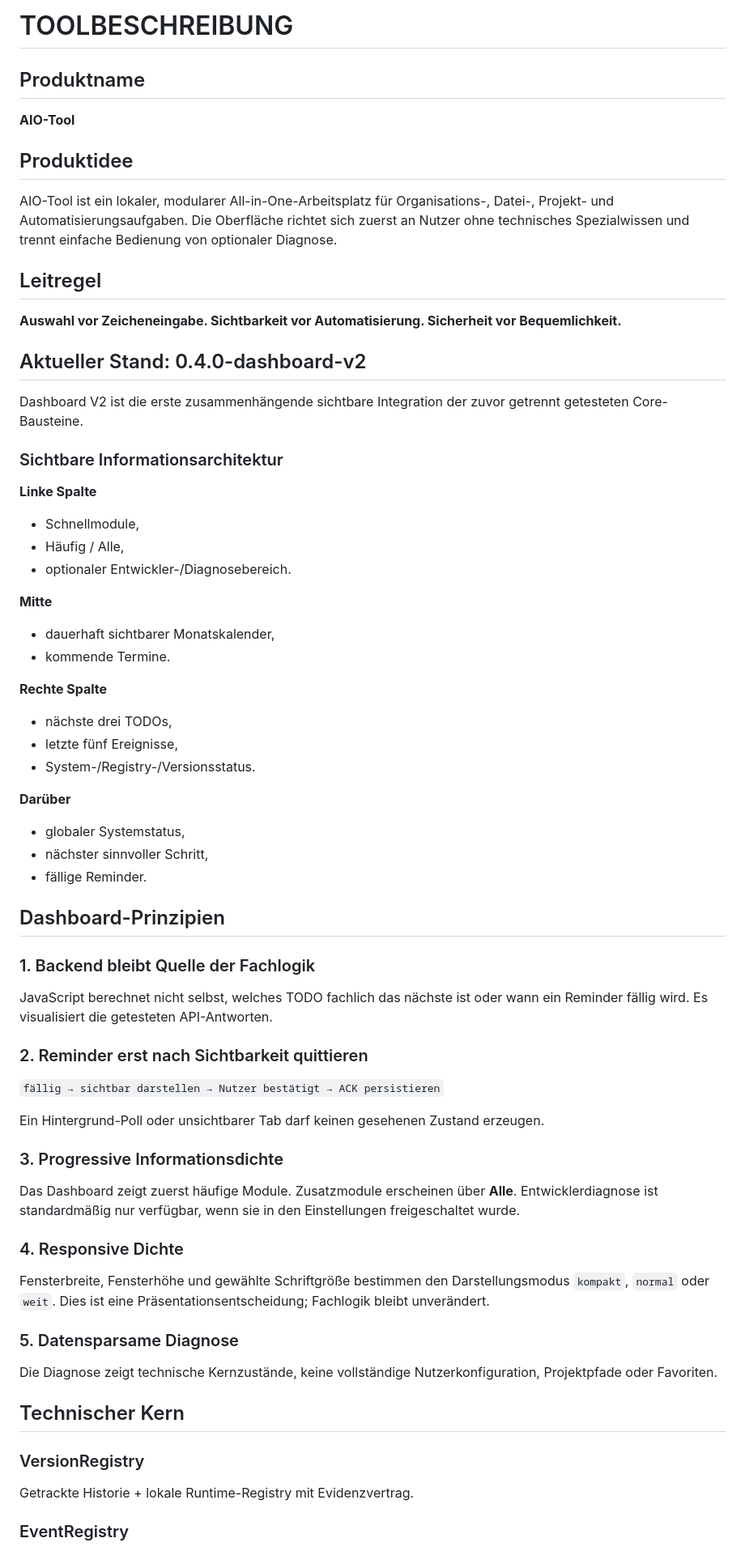
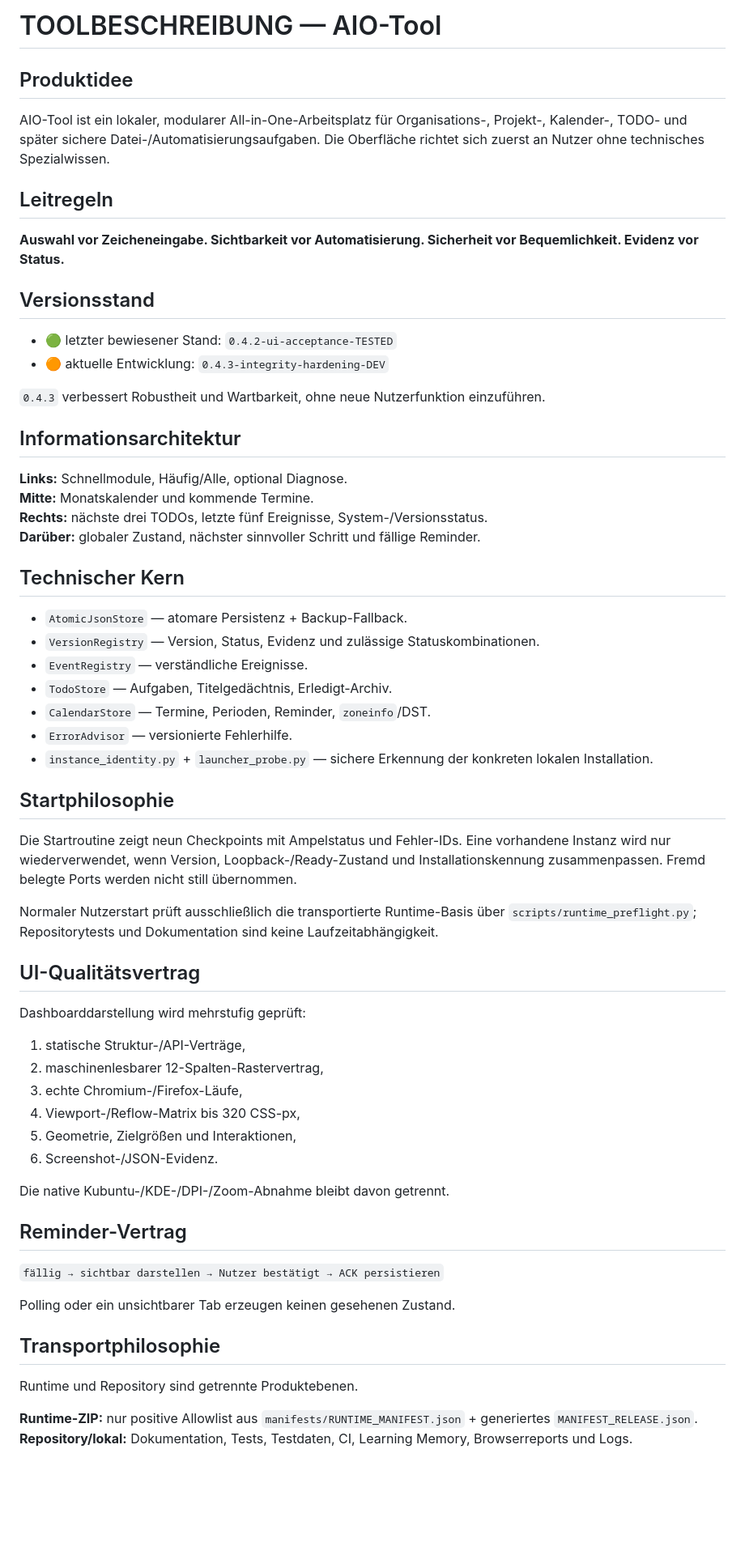
Before and after one commit to provoware/AIO-Tool, a Markdown page: TOOLBESCHREIBUNG.md, the part around one of its changes. Shown at 81% size. Drawn GitHub-style; blank space fills up the shorter version.

Commit message:
docs: synchronize tool description with current architecture

```diff
--- a/TOOLBESCHREIBUNG.md
+++ b/TOOLBESCHREIBUNG.md
@@ -1,71 +1,66 @@
-# TOOLBESCHREIBUNG
-
-## Produktname
-
-**AIO-Tool**
+# TOOLBESCHREIBUNG — AIO-Tool
 
 ## Produktidee
 
-AIO-Tool ist ein lokaler, modularer All-in-One-Arbeitsplatz für Organisations-, Datei-, Projekt- und Automatisierungsaufgaben. Die Oberfläche richtet sich zuerst an Nutzer ohne technisches Spezialwissen und trennt einfache Bedienung von optionaler Diagnose.
+AIO-Tool ist ein lokaler, modularer All-in-One-Arbeitsplatz für Organisations-, Projekt-, Kalender-, TODO- und später sichere Datei-/Automatisierungsaufgaben. Die Oberfläche richtet sich zuerst an Nutzer ohne technisches Spezialwissen.
 
-## Leitregel
+## Leitregeln
 
-**Auswahl vor Zeicheneingabe. Sichtbarkeit vor Automatisierung. Sicherheit vor Bequemlichkeit.**
+**Auswahl vor Zeicheneingabe. Sichtbarkeit vor Automatisierung. Sicherheit vor Bequemlichkeit. Evidenz vor Status.**
 
-## Aktueller Stand: 0.4.0-dashboard-v2
+## Versionsstand
 
-Dashboard V2 ist die erste zusammenhängende sichtbare Integration der zuvor getrennt getesteten Core-Bausteine.
+- 🟢 letzter bewiesener Stand: `0.4.2-ui-acceptance-TESTED`
+- 🟠 aktuelle Entwicklung: `0.4.3-integrity-hardening-DEV`
 
-### Sichtbare Informationsarchitektur
+`0.4.3` verbessert Robustheit und Wartbarkeit, ohne neue Nutzerfunktion einzuführen.
 
-**Linke Spalte**
-- Schnellmodule,
-- Häufig / Alle,
-- optionaler Entwickler-/Diagnosebereich.
+## Informationsarchitektur
 
-**Mitte**
-- dauerhaft sichtbarer Monatskalender,
-- kommende Termine.
+**Links:** Schnellmodule, Häufig/Alle, optional Diagnose.
+**Mitte:** Monatskalender und kommende Termine.
+**Rechts:** nächste drei TODOs, letzte fünf Ereignisse, System-/Versionsstatus.
+**Darüber:** globaler Zustand, nächster sinnvoller Schritt und fällige Reminder.
 
-**Rechte Spalte**
-- nächste drei TODOs,
-- letzte fünf Ereignisse,
-- System-/Registry-/Versionsstatus.
+## Technischer Kern
 
-**Darüber**
-- globaler Systemstatus,
-- nächster sinnvoller Schritt,
-- fällige Reminder.
+- `AtomicJsonStore` — atomare Persistenz + Backup-Fallback.
+- `VersionRegistry` — Version, Status, Evidenz und zulässige Statuskombinationen.
+- `EventRegistry` — verständliche Ereignisse.
+- `TodoStore` — Aufgaben, Titelgedächtnis, Erledigt-Archiv.
+- `CalendarStore` — Termine, Perioden, Reminder, `zoneinfo`/DST.
+- `ErrorAdvisor` — versionierte Fehlerhilfe.
+- `instance_identity.py` + `launcher_probe.py` — sichere Erkennung der konkreten lokalen Installation.
 
-## Dashboard-Prinzipien
+## Startphilosophie
 
-### 1. Backend bleibt Quelle der Fachlogik
+Die Startroutine zeigt neun Checkpoints mit Ampelstatus und Fehler-IDs. Eine vorhandene Instanz wird nur wiederverwendet, wenn Version, Loopback-/Ready-Zustand und Installationskennung zusammenpassen. Fremd belegte Ports werden nicht still übernommen.
 
-JavaScript berechnet nicht selbst, welches TODO fachlich das nächste ist oder wann ein Reminder fällig wird. Es visualisiert die getesteten API-Antworten.
+Normaler Nutzerstart prüft ausschließlich die transportierte Runtime-Basis über `scripts/runtime_preflight.py`; Repositorytests und Dokumentation sind keine Laufzeitabhängigkeit.
 
-### 2. Reminder erst nach Sichtbarkeit quittieren
+## UI-Qualitätsvertrag
+
+Dashboarddarstellung wird mehrstufig geprüft:
+
+1. statische Struktur-/API-Verträge,
+2. maschinenlesbarer 12-Spalten-Rastervertrag,
+3. echte Chromium-/Firefox-Läufe,
+4. Viewport-/Reflow-Matrix bis 320 CSS-px,
+5. Geometrie, Zielgrößen und Interaktionen,
+6. Screenshot-/JSON-Evidenz.
+
+Die native Kubuntu-/KDE-/DPI-/Zoom-Abnahme bleibt davon getrennt.
+
+## Reminder-Vertrag
 
 `fällig → sichtbar darstellen → Nutzer bestätigt → ACK persistieren`
 
-Ein Hintergrund-Poll oder unsichtbarer Tab darf keinen gesehenen Zustand erzeugen.
+Polling oder ein unsichtbarer Tab erzeugen keinen gesehenen Zustand.
 
-### 3. Progressive Informationsdichte
+## Transportphilosophie
 
-Das Dashboard zeigt zuerst häufige Module. Zusatzmodule erscheinen über **Alle**. Entwicklerdiagnose ist standardmäßig nur verfügbar, wenn sie in den Einstellungen freigeschaltet wurde.
+Runtime und Repository sind getrennte Produktebenen.
 
-### 4. Responsive Dichte
+**Runtime-ZIP:** nur positive Allowlist aus `manifests/RUNTIME_MANIFEST.json` + generiertes `MANIFEST_RELEASE.json`.
+**Repository/lokal:** Dokumentation, Tests, Testdaten, CI, Learning Memory, Browserreports und Logs.
 
-Fensterbreite, Fensterhöhe und gewählte Schriftgröße bestimmen den Darstellungsmodus `kompakt`, `normal` oder `weit`. Dies ist eine Präsentationsentscheidung; Fachlogik bleibt unverändert.
-
-### 5. Datensparsame Diagnose
-
-Die Diagnose zeigt technische Kernzustände, keine vollständige Nutzerkonfiguration, Projektpfade oder Favoriten.
-
-## Technischer Kern
-
-### VersionRegistry
-
-Getrackte Historie + lokale Runtime-Registry mit Evidenzvertrag.
-
-### EventRegistry
-
```
Also changed, not shown: other parts of TOOLBESCHREIBUNG.md (+9 -44 lines).
